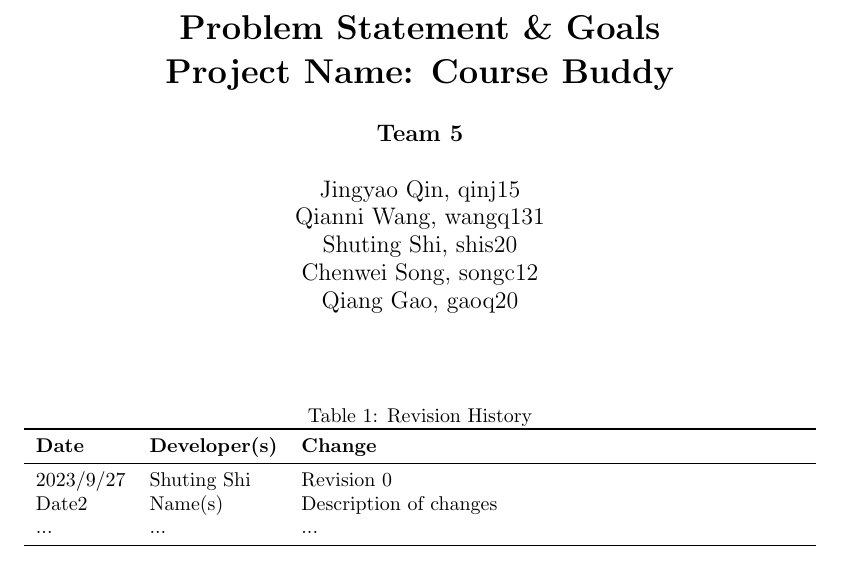
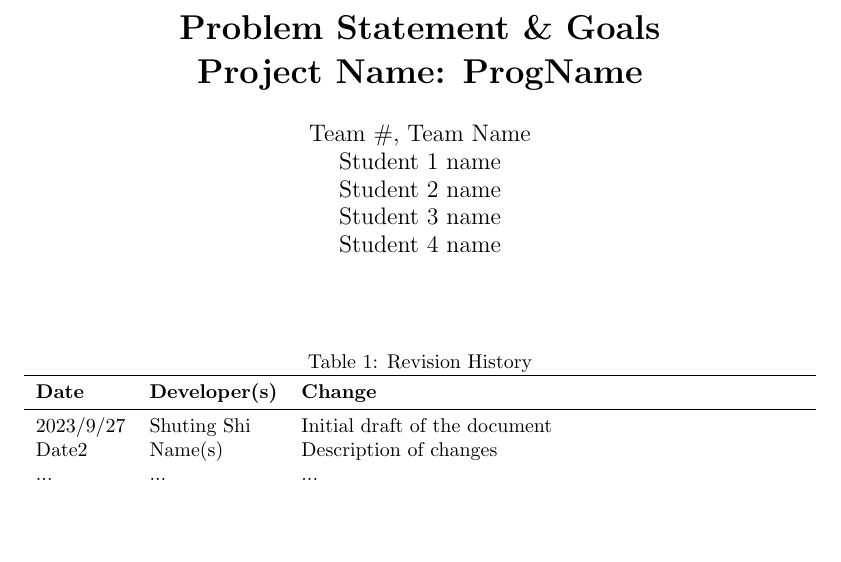
Before and after one commit to katrina799/4G06CapstoneProjectT5, a LaTeX document (docs/ProblemStatementAndGoals/ProblemStatement.tex): part of page 1 of 5, cut so that both start at the same text, the shorter picture padded with empty space. Compiled offline with pdfLaTeX.

Commit message:
Make changes to be consistent with Dev Plan Format

```diff
--- a/docs/ProblemStatementAndGoals/ProblemStatement.tex
+++ b/docs/ProblemStatementAndGoals/ProblemStatement.tex
@@ -7,10 +7,11 @@
 \usepackage{multirow}
 \usepackage[margin=1.5in]{geometry}
 
-\title{\textbf{Problem Statement \& Goals}\\\textbf{Project Name: Course Buddy}}
+
+\title{\textbf{Problem Statement \& Goals}\\\textbf{Project Name: \progname}}
 
 
-\author{\textbf{Team 5} \\ \\ Jingyao Qin, qinj15\\ Qianni Wang, wangq131\\ Shuting Shi, shis20\\ Chenwei Song, songc12\\  Qiang Gao, gaoq20}
+\author{\authname}
 
 \date{}
 
@@ -28,7 +29,7 @@
 \toprule
 \textbf{Date} & \textbf{Developer(s)} & \textbf{Change}\\
 \midrule
-2023/9/27 & Shuting Shi  & Revision 0\\
+2023/9/27 & Shuting Shi  &  Initial draft of the document\\
 Date2 & Name(s) & Description of changes\\
 ... & ... & ...\\
 \bottomrule
```
Also changed, not shown: docs/ProblemStatementAndGoals/ProblemStatement.pdf.
